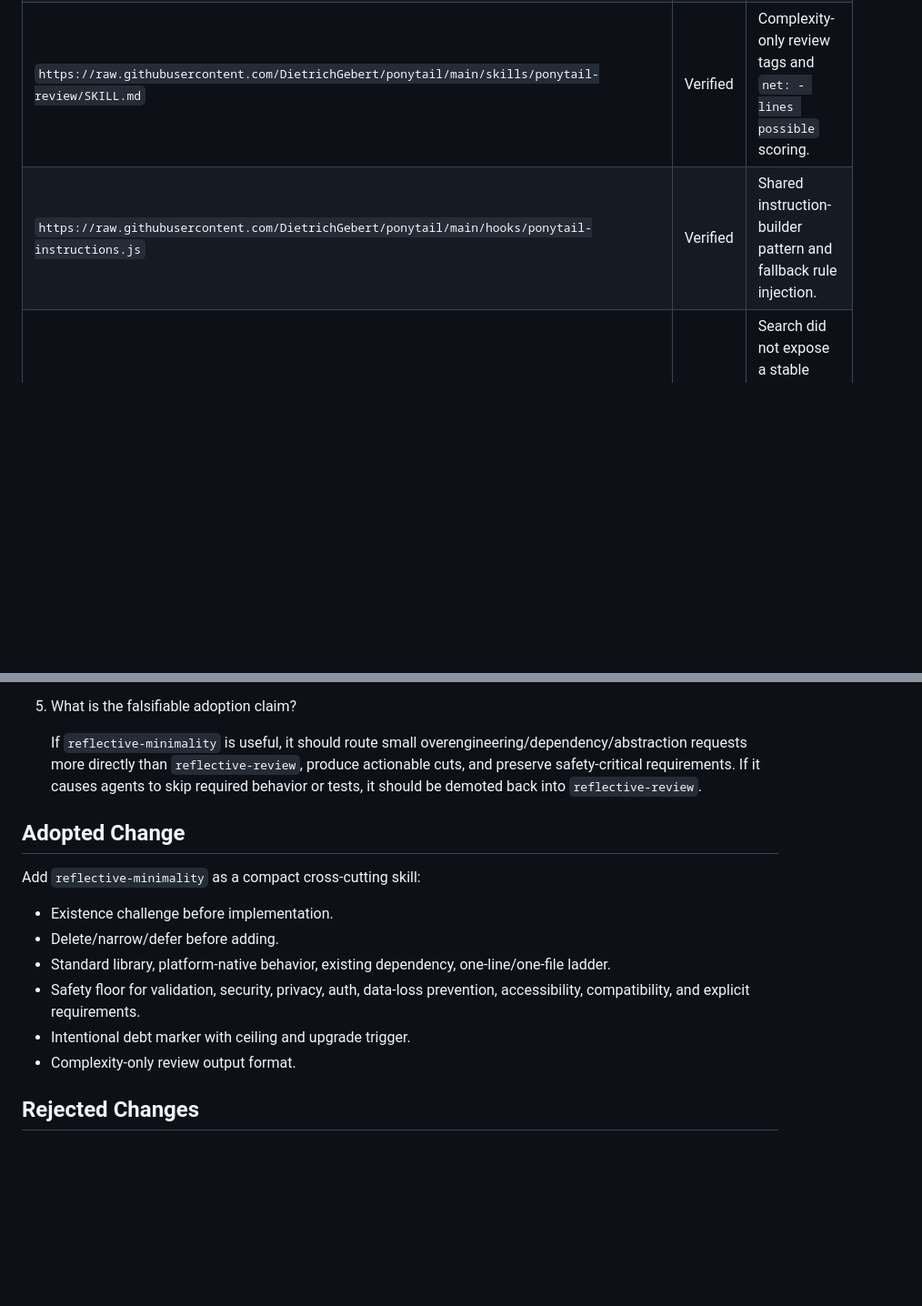
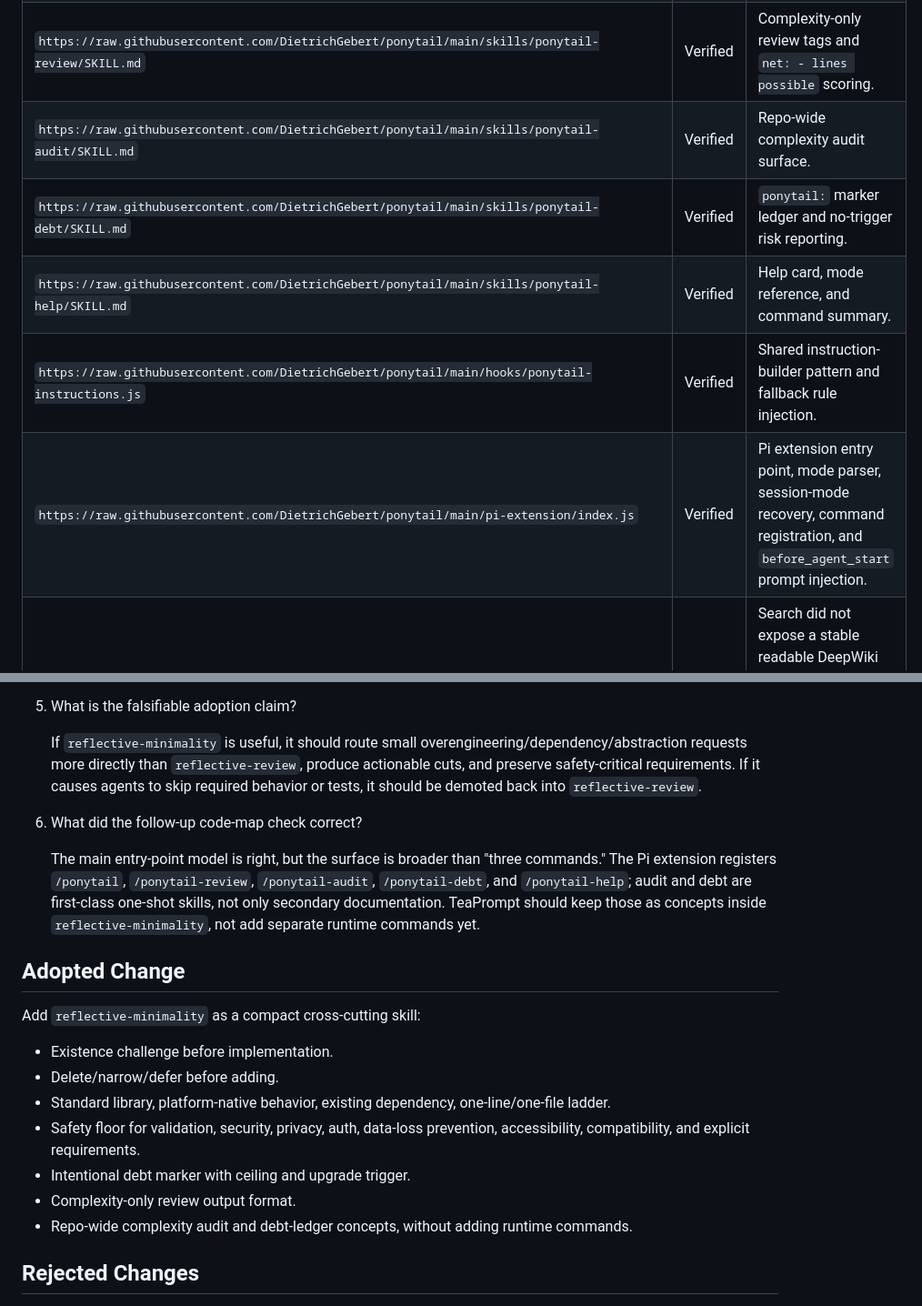
Before and after one commit to TeaEntityLab/teaPrompt, a Markdown page: reflective-prompt-library/plans/ponytail-minimality-reflection-2026-06-17.md, 2 parts joined by grey strips. Shown at 91% size. Rendered like a GitHub page; blank space fills up the shorter version.

Commit message:
Refine minimality gate source coverage
Correct the Ponytail surface review after checking pi-extension and the audit/debt/help skills, while keeping TeaPrompt at a prompt-level gate.

Constraint: Follow-up evidence showed Ponytail registers audit, debt, and help commands in addition to the base mode and review command.

Rejected: split audit and debt into separate TeaPrompt skills | no repeated local need yet; one minimality gate is enough.

Confidence: high

Scope-risk: narrow

Directive: Treat Ponytail audit/debt as concepts inside reflective-minimality until runtime evidence justifies separate commands or scripts.

Tested: validate_links.py; lint_skills.py; validate_governance.py; git diff --check.

Not-tested: DeepWiki page content, still unavailable through the current tool path.

```diff
--- a/reflective-prompt-library/plans/ponytail-minimality-reflection-2026-06-17.md
+++ b/reflective-prompt-library/plans/ponytail-minimality-reflection-2026-06-17.md
@@ -13,7 +13,11 @@ Strictness Level: L3/L5. This changes workflow-skill routing and benchmark cover
 | `https://raw.githubusercontent.com/DietrichGebert/ponytail/main/AGENTS.md` | Verified | Always-on rule shape, minimality ladder, non-negligence boundaries, runnable-check requirement. |
 | `https://raw.githubusercontent.com/DietrichGebert/ponytail/main/skills/ponytail/SKILL.md` | Verified | Skill-level trigger cues, intensity levels, output style, debt comment convention. |
 | `https://raw.githubusercontent.com/DietrichGebert/ponytail/main/skills/ponytail-review/SKILL.md` | Verified | Complexity-only review tags and `net: - lines possible` scoring. |
+| `https://raw.githubusercontent.com/DietrichGebert/ponytail/main/skills/ponytail-audit/SKILL.md` | Verified | Repo-wide complexity audit surface. |
+| `https://raw.githubusercontent.com/DietrichGebert/ponytail/main/skills/ponytail-debt/SKILL.md` | Verified | `ponytail:` marker ledger and no-trigger risk reporting. |
+| `https://raw.githubusercontent.com/DietrichGebert/ponytail/main/skills/ponytail-help/SKILL.md` | Verified | Help card, mode reference, and command summary. |
 | `https://raw.githubusercontent.com/DietrichGebert/ponytail/main/hooks/ponytail-instructions.js` | Verified | Shared instruction-builder pattern and fallback rule injection. |
+| `https://raw.githubusercontent.com/DietrichGebert/ponytail/main/pi-extension/index.js` | Verified | Pi extension entry point, mode parser, session-mode recovery, command registration, and `before_agent_start` prompt injection. |
 | DeepWiki search / direct URL | Not verified | Search did not expose a stable readable DeepWiki page for this repo in the available tool path. Do not treat DeepWiki-specific commentary as evidence. |
 
 ## Core Finding
@@ -44,6 +48,10 @@ For TeaPrompt, this belongs as a **Minimality Gate**, not as a replacement for r
 
    If `reflective-minimality` is useful, it should route small overengineering/dependency/abstraction requests more directly than `reflective-review`, produce actionable cuts, and preserve safety-critical requirements. If it causes agents to skip required behavior or tests, it should be demoted back into `reflective-review`.
 
+6. What did the follow-up code-map check correct?
+
+   The main entry-point model is right, but the surface is broader than "three commands." The Pi extension registers `/ponytail`, `/ponytail-review`, `/ponytail-audit`, `/ponytail-debt`, and `/ponytail-help`; audit and debt are first-class one-shot skills, not only secondary documentation. TeaPrompt should keep those as concepts inside `reflective-minimality`, not add separate runtime commands yet.
+
 ## Adopted Change
 
 Add `reflective-minimality` as a compact cross-cutting skill:
@@ -54,6 +62,7 @@ Add `reflective-minimality` as a compact cross-cutting skill:
 - Safety floor for validation, security, privacy, auth, data-loss prevention, accessibility, compatibility, and explicit requirements.
 - Intentional debt marker with ceiling and upgrade trigger.
 - Complexity-only review output format.
+- Repo-wide complexity audit and debt-ledger concepts, without adding runtime commands.
 
 ## Rejected Changes
 
```
Also changed, not shown: 1 other file.
